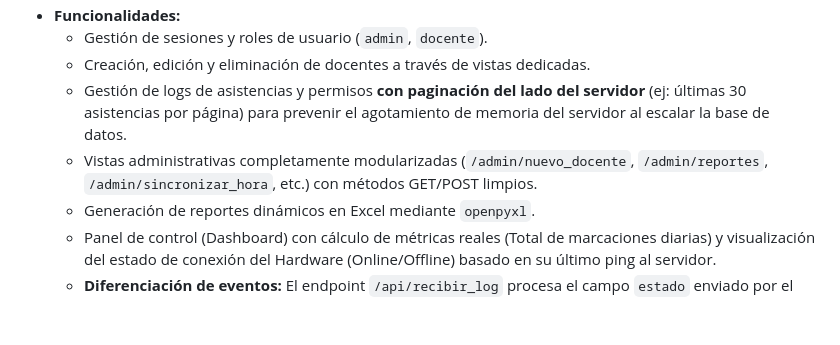
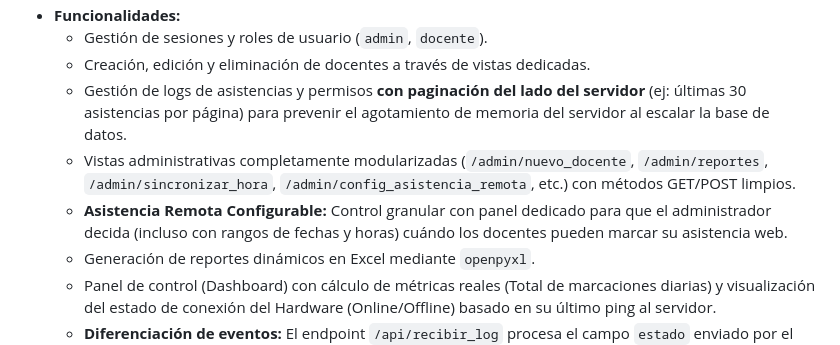
Before and after one commit to cristiantf/public_html, a Markdown page: estadoactual.md, the part around the change. GitHub-like rendering; blank space fills up the shorter version.

```diff
--- a/estadoactual.md
+++ b/estadoactual.md
@@ -14,7 +14,8 @@ El proyecto es una solución funcional e integral de extremo a extremo que invol
   - Gestión de sesiones y roles de usuario (`admin`, `docente`).
   - Creación, edición y eliminación de docentes a través de vistas dedicadas.
   - Gestión de logs de asistencias y permisos **con paginación del lado del servidor** (ej: últimas 30 asistencias por página) para prevenir el agotamiento de memoria del servidor al escalar la base de datos.
-  - Vistas administrativas completamente modularizadas (`/admin/nuevo_docente`, `/admin/reportes`, `/admin/sincronizar_hora`, etc.) con métodos GET/POST limpios.
+  - Vistas administrativas completamente modularizadas (`/admin/nuevo_docente`, `/admin/reportes`, `/admin/sincronizar_hora`, `/admin/config_asistencia_remota`, etc.) con métodos GET/POST limpios.
+  - **Asistencia Remota Configurable:** Control granular con panel dedicado para que el administrador decida (incluso con rangos de fechas y horas) cuándo los docentes pueden marcar su asistencia web.
   - Generación de reportes dinámicos en Excel mediante `openpyxl`.
   - Panel de control (Dashboard) con cálculo de métricas reales (Total de marcaciones diarias) y visualización del estado de conexión del Hardware (Online/Offline) basado en su último ping al servidor.
   - **Diferenciación de eventos:** El endpoint `/api/recibir_log` procesa el campo `estado` enviado por el hardware para registrar marcaciones con apertura de puerta (`Asistencia + puerta`) y marcaciones sin apertura (`Asistencia`) por separado. Ambos tipos se incluyen en los reportes Excel.
```
Also changed, not shown: README.md (+2 -0 lines), documentacion_tecnica.md (+1 -0 lines).
